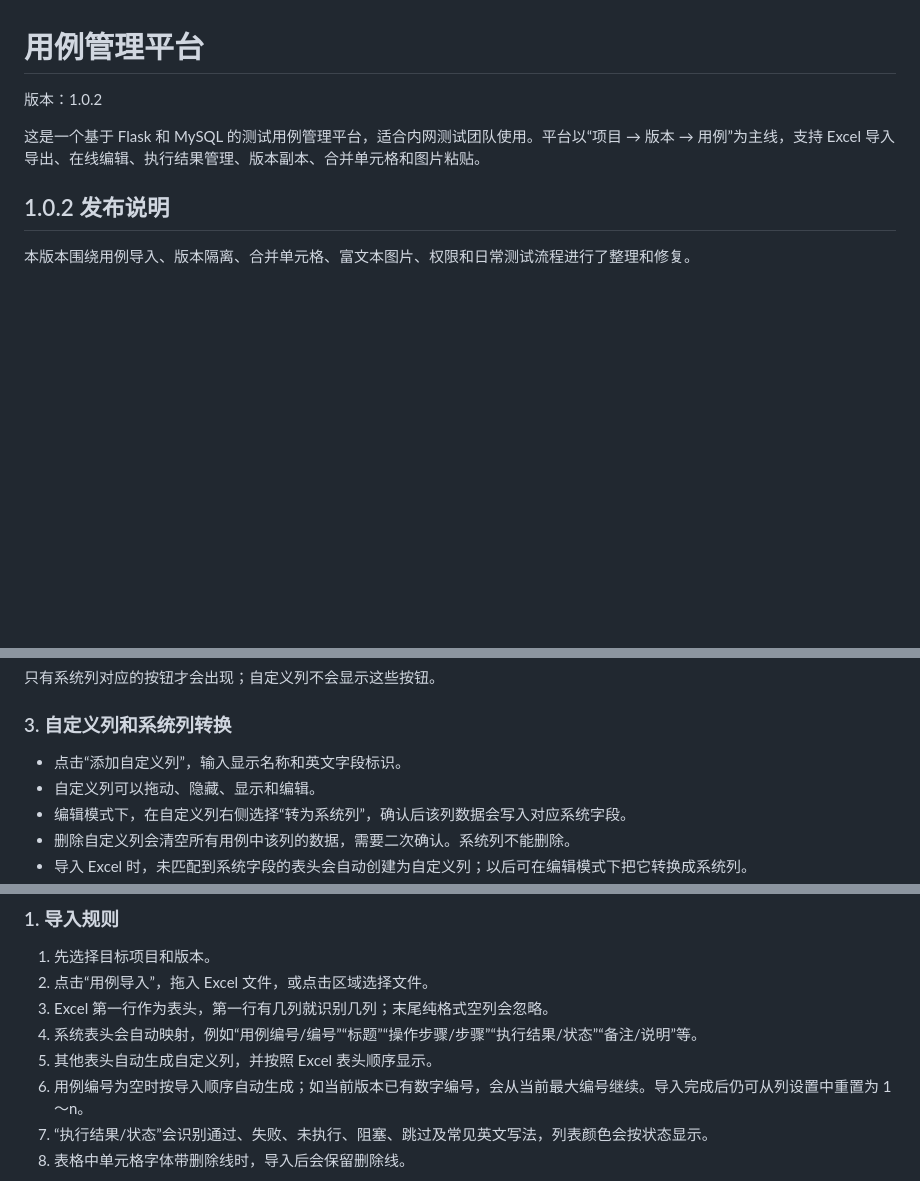
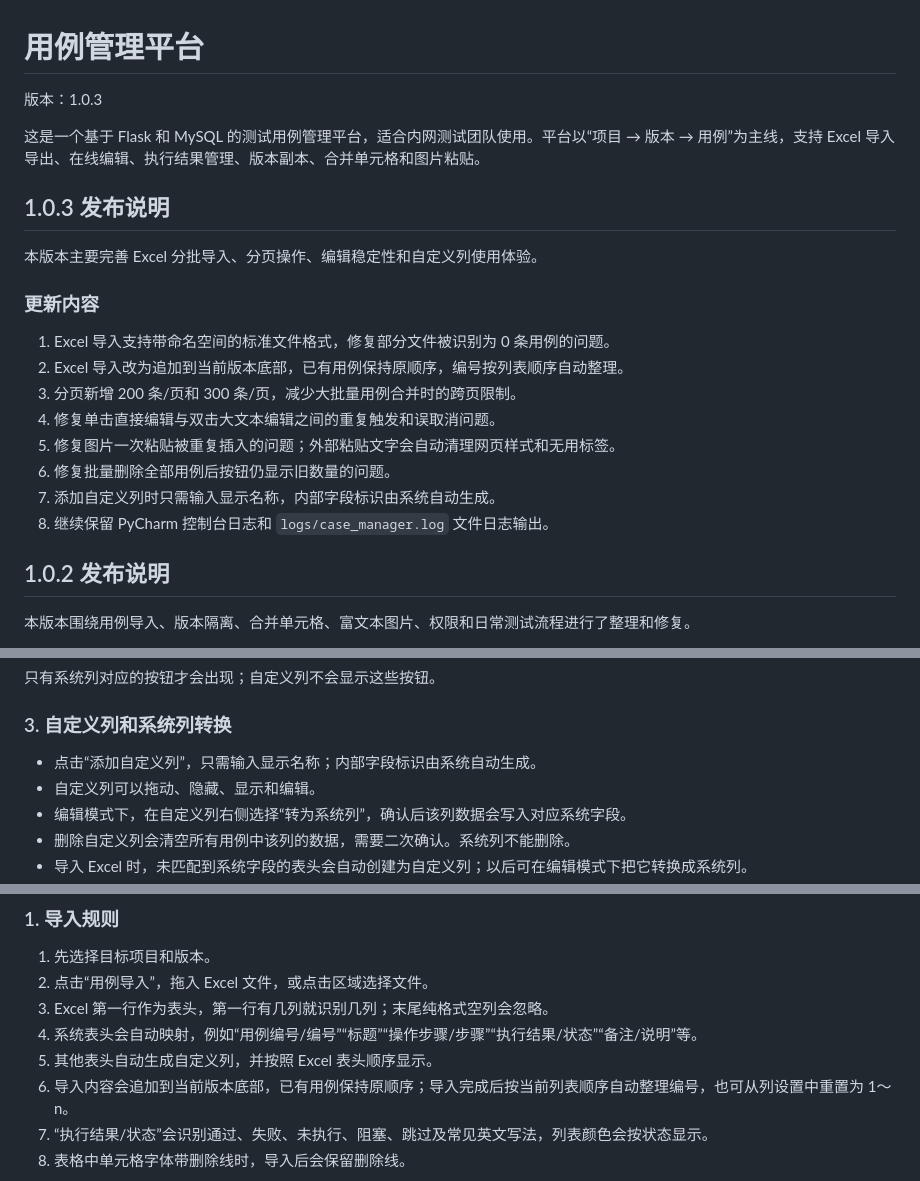
Before and after one commit to huluya/case_tool_auto, a Markdown page: README.md, 3 parts joined by grey strips. GitHub-like rendering; blank space fills up the shorter version.

Commit message:
更新 README 至 1.0.3
补充 1.0.3 功能、缺陷修复和使用说明

```diff
--- a/README.md
+++ b/README.md
@@ -1,8 +1,23 @@
 # 用例管理平台
 
-版本：1.0.2
+版本：1.0.3
 
 这是一个基于 Flask 和 MySQL 的测试用例管理平台，适合内网测试团队使用。平台以“项目 → 版本 → 用例”为主线，支持 Excel 导入导出、在线编辑、执行结果管理、版本副本、合并单元格和图片粘贴。
+
+## 1.0.3 发布说明
+
+本版本主要完善 Excel 分批导入、分页操作、编辑稳定性和自定义列使用体验。
+
+### 更新内容
+
+1. Excel 导入支持带命名空间的标准文件格式，修复部分文件被识别为 0 条用例的问题。
+2. Excel 导入改为追加到当前版本底部，已有用例保持原顺序，编号按列表顺序自动整理。
+3. 分页新增 200 条/页和 300 条/页，减少大批量用例合并时的跨页限制。
+4. 修复单击直接编辑与双击大文本编辑之间的重复触发和误取消问题。
+5. 修复图片一次粘贴被重复插入的问题；外部粘贴文字会自动清理网页样式和无用标签。
+6. 修复批量删除全部用例后按钮仍显示旧数量的问题。
+7. 添加自定义列时只需输入显示名称，内部字段标识由系统自动生成。
+8. 继续保留 PyCharm 控制台日志和 `logs/case_manager.log` 文件日志输出。
 
 ## 1.0.2 发布说明
 
@@ -276,7 +291,7 @@ BACKUP_DIR=<数据库备份目录>
 
 ### 3. 自定义列和系统列转换
 
-- 点击“添加自定义列”，输入显示名称和英文字段标识。
+- 点击“添加自定义列”，只需输入显示名称；内部字段标识由系统自动生成。
 - 自定义列可以拖动、隐藏、显示和编辑。
 - 编辑模式下，在自定义列右侧选择“转为系统列”，确认后该列数据会写入对应系统字段。
 - 删除自定义列会清空所有用例中该列的数据，需要二次确认。系统列不能删除。
@@ -291,7 +306,7 @@ BACKUP_DIR=<数据库备份目录>
 3. Excel 第一行作为表头，第一行有几列就识别几列；末尾纯格式空列会忽略。
 4. 系统表头会自动映射，例如“用例编号/编号”“标题”“操作步骤/步骤”“执行结果/状态”“备注/说明”等。
 5. 其他表头自动生成自定义列，并按照 Excel 表头顺序显示。
-6. 用例编号为空时按导入顺序自动生成；如当前版本已有数字编号，会从当前最大编号继续。导入完成后仍可从列设置中重置为 1～n。
+6. 导入内容会追加到当前版本底部，已有用例保持原顺序；导入完成后按当前列表顺序自动整理编号，也可从列设置中重置为 1～n。
 7. “执行结果/状态”会识别通过、失败、未执行、阻塞、跳过及常见英文写法，列表颜色会按状态显示。
 8. 表格中单元格字体带删除线时，导入后会保留删除线。
 
```
Also changed, not shown: other parts of README.md (+2 -0 lines).
